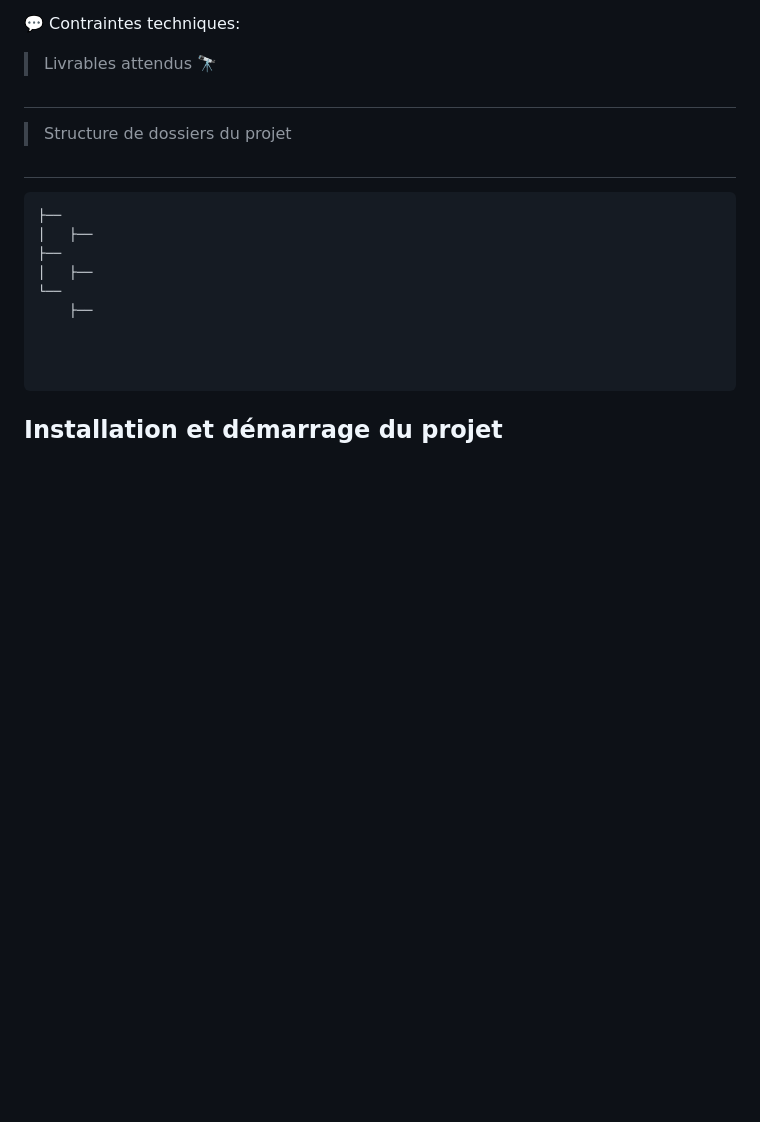
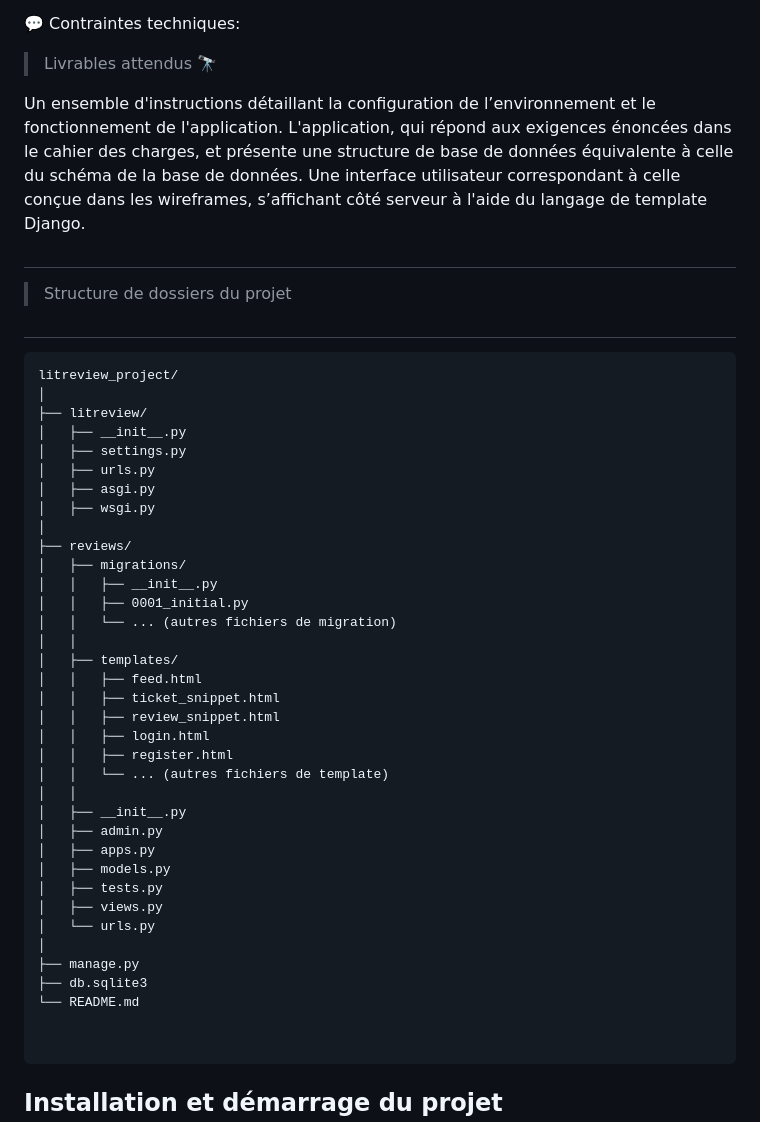
Before and after one commit to Mickael-Salmon/OCP9, a Markdown page: README.md, the part around the change. Drawn GitHub-style; blank space fills up the shorter version.

````diff
--- a/README.md
+++ b/README.md
@@ -104,6 +104,10 @@ Un document TXT contenant le lien vers le repository Github contenant un projet
 
 
 > Livrables attendus 🔭
+
+Un ensemble d'instructions détaillant la configuration de l’environnement et le fonctionnement de l'application.</br>
+L'application, qui répond aux exigences énoncées dans le cahier des charges, et présente une structure de base de données équivalente à celle du schéma de la base de données.</br>
+Une interface utilisateur correspondant à celle conçue dans les wireframes, s’affichant côté serveur à l'aide du langage de template Django.</br>
 ##
 
 
@@ -114,13 +118,40 @@ Un document TXT contenant le lien vers le repository Github contenant un projet
 ##
 
 ```
-├──
-│   ├──
-├──
-│   ├──
-└──
-    ├──
-
+litreview_project/
+│
+├── litreview/
+│   ├── __init__.py
+│   ├── settings.py
+│   ├── urls.py
+│   ├── asgi.py
+│   ├── wsgi.py
+│
+├── reviews/
+│   ├── migrations/
+│   │   ├── __init__.py
+│   │   ├── 0001_initial.py
+│   │   └── ... (autres fichiers de migration)
+│   │
+│   ├── templates/
+│   │   ├── feed.html
+│   │   ├── ticket_snippet.html
+│   │   ├── review_snippet.html
+│   │   ├── login.html
+│   │   ├── register.html
+│   │   └── ... (autres fichiers de template)
+│   │
+│   ├── __init__.py
+│   ├── admin.py
+│   ├── apps.py
+│   ├── models.py
+│   ├── tests.py
+│   ├── views.py
+│   └── urls.py
+│
+├── manage.py
+├── db.sqlite3
+└── README.md
 
 
 ```
````
